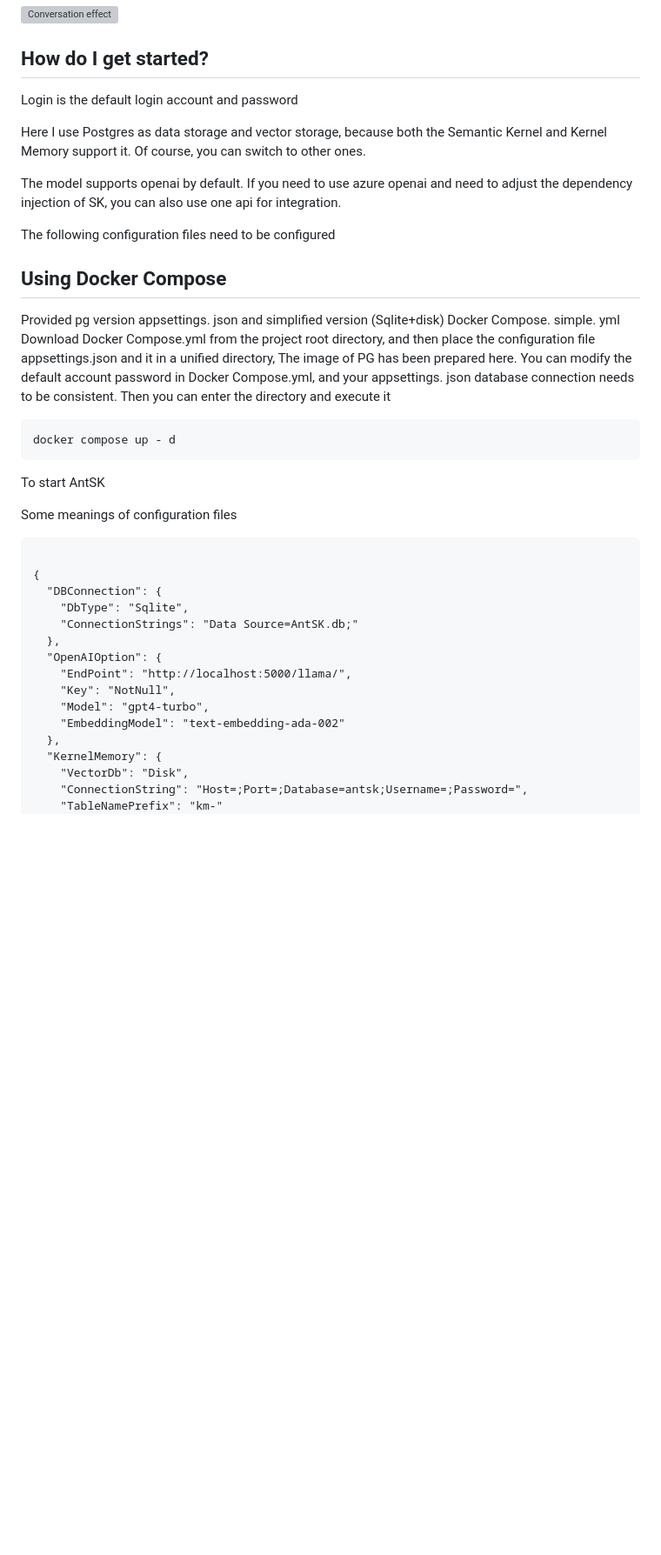
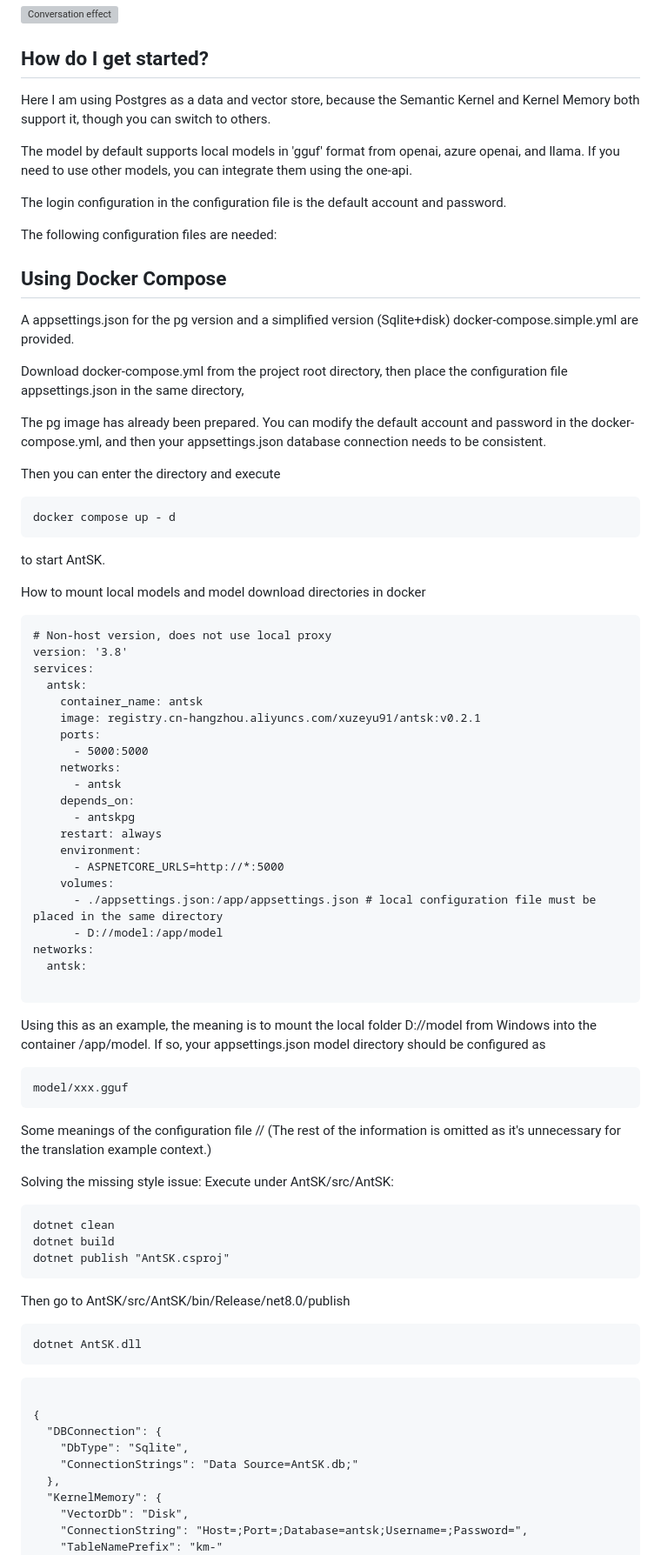
Before and after one commit to AIDotNet/AntSK, a Markdown page: README.en.md, the part around one of its changes. Shown at 87% size. GitHub-like rendering; blank space fills up the shorter version; grey boxes are pictures that could not be loaded.

Commit message:
update readme.en

````diff
--- a/README.en.md
+++ b/README.en.md
@@ -115,25 +116,71 @@ Let's see the effect
 
 ## How do I get started?
 
-Login is the default login account and password
+Here I am using Postgres as a data and vector store, because the Semantic Kernel and Kernel Memory both support it, though you can switch to others.
 
-Here I use Postgres as data storage and vector storage, because both the Semantic Kernel and Kernel Memory support it. Of course, you can switch to other ones.
+The model by default supports local models in 'gguf' format from openai, azure openai, and llama. If you need to use other models, you can integrate them using the one-api.
 
-The model supports openai by default. If you need to use azure openai and need to adjust the dependency injection of SK, you can also use one api for integration.
+The login configuration in the configuration file is the default account and password.
 
-The following configuration files need to be configured
+The following configuration files are needed:
 
 ## Using Docker Compose
-Provided pg version appsettings. json and simplified version (Sqlite+disk) Docker Compose. simple. yml
-Download Docker Compose.yml from the project root directory, and then place the configuration file appsettings.json and it in a unified directory,
-The image of PG has been prepared here. You can modify the default account password in Docker Compose.yml, and your appsettings. json database connection needs to be consistent.
-Then you can enter the directory and execute it
+A appsettings.json for the pg version and a simplified version (Sqlite+disk) docker-compose.simple.yml are provided.
+
+Download docker-compose.yml from the project root directory, then place the configuration file appsettings.json in the same directory,
+
+The pg image has already been prepared. You can modify the default account and password in the docker-compose.yml, and then your appsettings.json database connection needs to be consistent.
+
+Then you can enter the directory and execute
 ```
 docker compose up - d
 ```
-To start AntSK
+to start AntSK.
 
-Some meanings of configuration files
+How to mount local models and model download directories in docker
+
+```
+# Non-host version, does not use local proxy
+version: '3.8'
+services:
+  antsk:
+    container_name: antsk
+    image: registry.cn-hangzhou.aliyuncs.com/xuzeyu91/antsk:v0.2.1
+    ports:
+      - 5000:5000
+    networks:
+      - antsk
+    depends_on:
+      - antskpg
+    restart: always
+    environment:
+      - ASPNETCORE_URLS=http://*:5000
+    volumes:
+      - ./appsettings.json:/app/appsettings.json # local configuration file must be placed in the same directory
+      - D://model:/app/model
+networks:
+  antsk:
+
+```
+Using this as an example, the meaning is to mount the local folder D://model from Windows into the container /app/model. If so, your appsettings.json model directory should be configured as
+
+```
+model/xxx.gguf
+```
+Some meanings of the configuration file
+// (The rest of the information is omitted as it's unnecessary for the translation example context.)
+
+Solving the missing style issue:
+Execute under AntSK/src/AntSK:
+```
+dotnet clean
+dotnet build
+dotnet publish "AntSK.csproj"
+```
+Then go to AntSK/src/AntSK/bin/Release/net8.0/publish
+```
+dotnet AntSK.dll
+```
 
 ```
 
@@ -141,12 +188,6 @@ Some meanings of configuration files
   "DBConnection": {
     "DbType": "Sqlite",
     "ConnectionStrings": "Data Source=AntSK.db;"
-  },
-  "OpenAIOption": {
-    "EndPoint": "http://localhost:5000/llama/",
-    "Key": "NotNull",
-    "Model": "gpt4-turbo",
-    "EmbeddingModel": "text-embedding-ada-002"
   },
   "KernelMemory": {
     "VectorDb": "Disk",
````
Also changed, not shown: other parts of README.en.md (+22 -24 lines).
